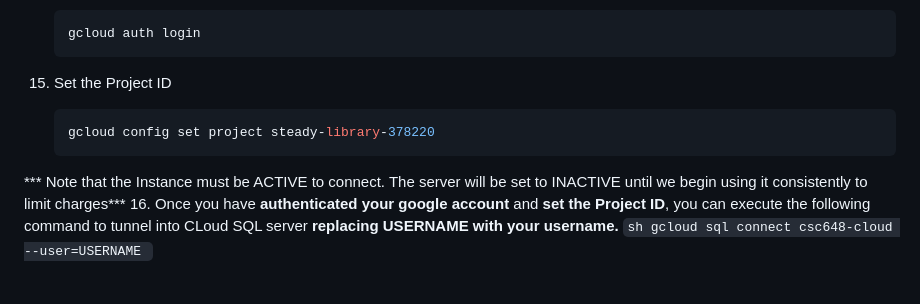
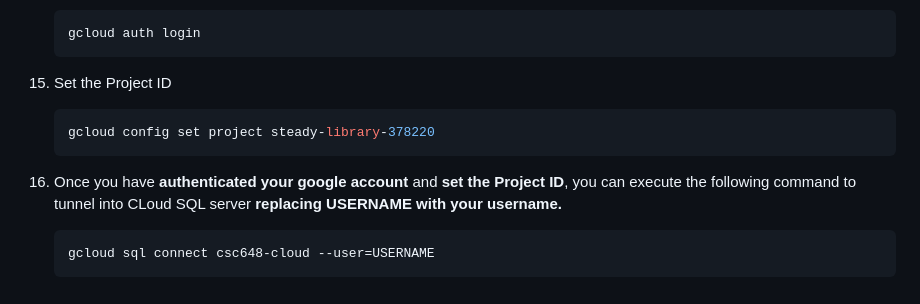
Before and after one commit to Wallace-Man/CSC-648-Term-Project, a Markdown page: credentials/README.md, the part around the change. Drawn GitHub-style.

````diff
--- a/credentials/README.md
+++ b/credentials/README.md
@@ -103,7 +103,6 @@
     gcloud config set project steady-library-378220
     ```
 
-*** Note that the Instance must be ACTIVE to connect. The server will be set to INACTIVE until we begin using it consistently to limit charges***
 16. Once you have **authenticated your google account** and **set the Project ID**, you can execute the following command to tunnel into CLoud SQL server **replacing USERNAME with your username.**
     ```sh
     gcloud sql connect csc648-cloud --user=USERNAME
````
